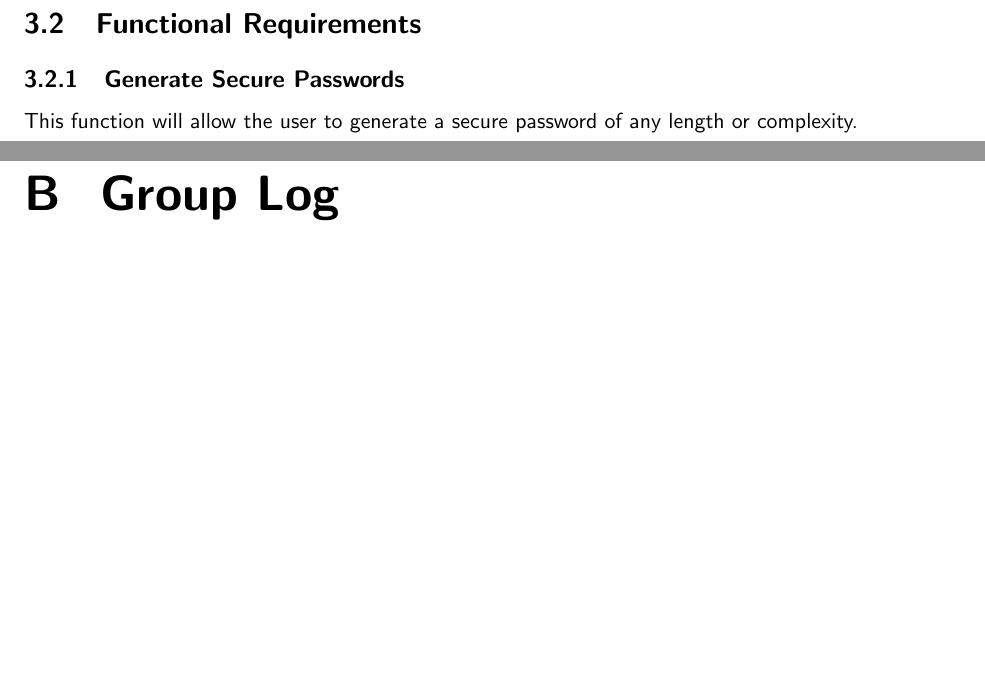
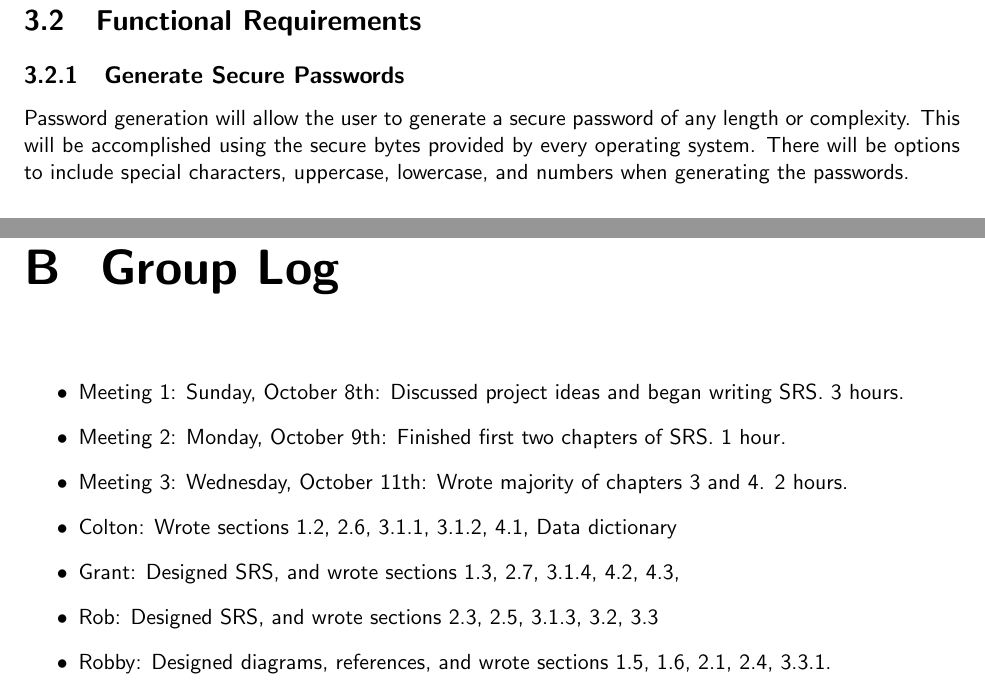
Before and after one commit to grant-wade/Vaultron, a LaTeX document (Documents/SRS.tex): two parts of pages 9 and 16 of 16 before the commit and two parts of pages 10 and 16 of 16 after it, joined at a grey line, cut so that both start at the same text, the shorter picture padded with empty space. Compiled offline with pdfLaTeX.

Commit message:
added group meetings

```diff
--- a/Documents/SRS.tex
+++ b/Documents/SRS.tex
@@ -368,6 +369,9 @@ passwords to another computer to keep passwords up to date everywhere.
 
 
 \section{Functional Requirements}
+
 \subsection{Generate Secure Passwords}
-This function will allow the user to generate a secure password of any length or
-complexity.
+Password generation will allow the user to generate a secure password of any length or
+complexity. This will be accomplished using the secure bytes provided by every
+operating system. There will be options to include special characters, uppercase,
+lowercase, and numbers when generating the passwords.
@@ -519,6 +531,18 @@ solution like \textit{Nextcloud}, or \textit{Syncthing}.
 
 
     \chapter{Group Log}
+    \begin{itemize}
+        \item Meeting 1: Sunday, October 8th: Discussed project ideas and began writing SRS. 3 hours.
+        \item Meeting 2: Monday, October 9th: Finished first two chapters of SRS. 1 hour.
+        \item Meeting 3: Wednesday, October 11th: Wrote majority of chapters 3 and 4. 2 hours.
+
+        \item Colton: Wrote sections 1.2, 2.6, 3.1.1, 3.1.2, 4.1, Data dictionary
+        \item Grant: Designed SRS, and wrote sections 1.3, 2.7, 3.1.4, 4.2, 4.3,
+        \item Rob: Designed SRS, and wrote sections 2.3, 2.5, 3.1.3, 3.2, 3.3
+        \item Robby: Designed diagrams, references, and wrote sections 1.5, 1.6, 2.1, 2.4, 3.3.1.
+    \end{itemize}
+
+
 \end{appendices}
 
 \end{document}
```
Also changed, not shown: Documents/SRS.tex (17 more changed lines).
